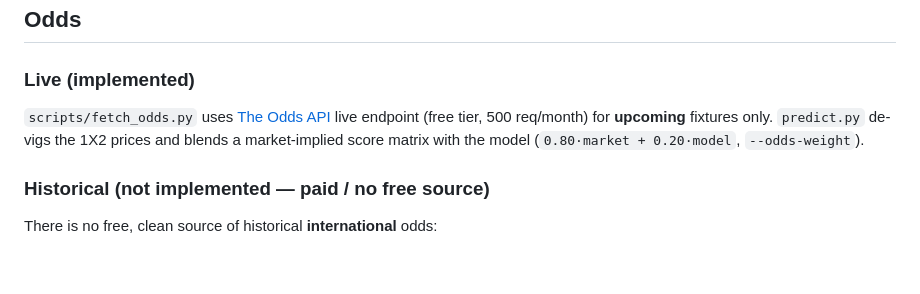
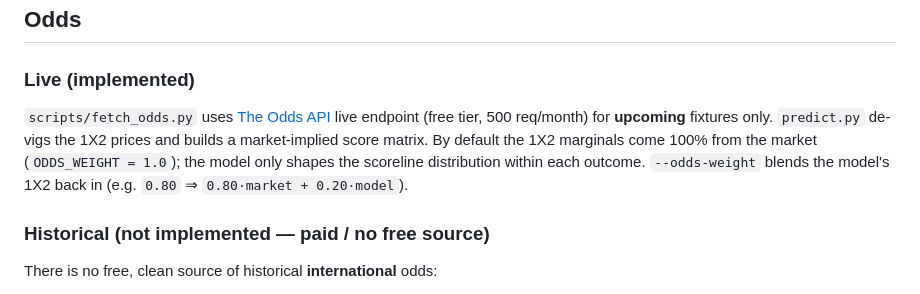
Before and after one commit to SergioLlana/world-cup-predictor, a Markdown page: docs/data-sources.md, the part around the change. Drawn GitHub-style; blank space fills up the shorter version.

```diff
--- a/docs/data-sources.md
+++ b/docs/data-sources.md
@@ -99,8 +99,10 @@ wcpred backtest --approach xg --xg data/input/xg.csv --xg-alpha 0    # validate
 
 `scripts/fetch_odds.py` uses [The Odds API](https://the-odds-api.com) live
 endpoint (free tier, 500 req/month) for **upcoming** fixtures only. `predict.py`
-de-vigs the 1X2 prices and blends a market-implied score matrix with the model
-(`0.80·market + 0.20·model`, `--odds-weight`).
+de-vigs the 1X2 prices and builds a market-implied score matrix. By default the
+1X2 marginals come 100% from the market (`ODDS_WEIGHT = 1.0`); the model only
+shapes the scoreline distribution within each outcome. `--odds-weight` blends
+the model's 1X2 back in (e.g. `0.80` ⇒ `0.80·market + 0.20·model`).
 
 ### Historical (not implemented — paid / no free source)
 
```
Also changed, not shown: README.md (+4 -2 lines), docs/model-explained.md (+8 -5 lines).
